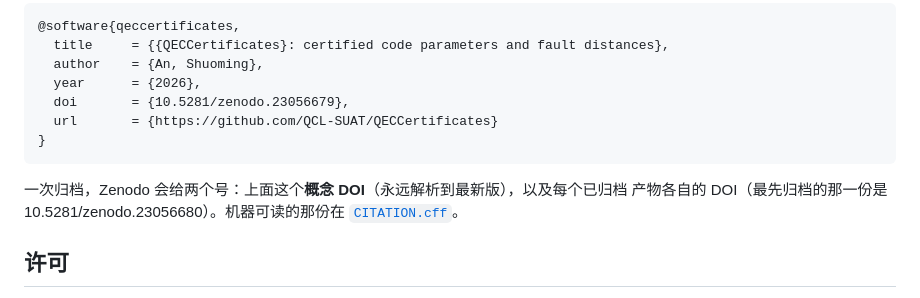
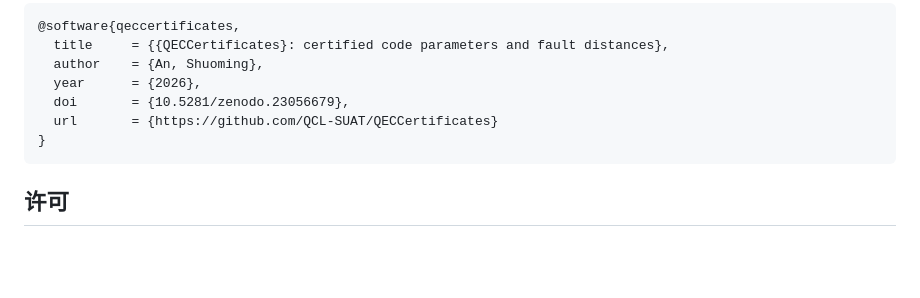
Before and after one commit to QCL-SUAT/QECCertificates, a Markdown page: README.zh-CN.md, the part around the change. GitHub-like rendering; blank space fills up the shorter version.

````diff
--- a/README.zh-CN.md
+++ b/README.zh-CN.md
@@ -88,10 +88,6 @@ python3 tools/check_axioms.py build.log   # 逐条受审计声明，只允许三
 }
 ```
 
-一次归档，Zenodo 会给两个号：上面这个**概念 DOI**（永远解析到最新版），以及每个已归档
-产物各自的 DOI（最先归档的那一份是 10.5281/zenodo.23056680）。机器可读的那份在
-[`CITATION.cff`](CITATION.cff)。
-
 ## 许可
 
 Apache-2.0；见 [`LICENSE`](LICENSE) 与 [`NOTICE`](NOTICE)。三个依赖（mathlib、Lean-QEC、
````
Also changed, not shown: README.md (+0 -4 lines).
